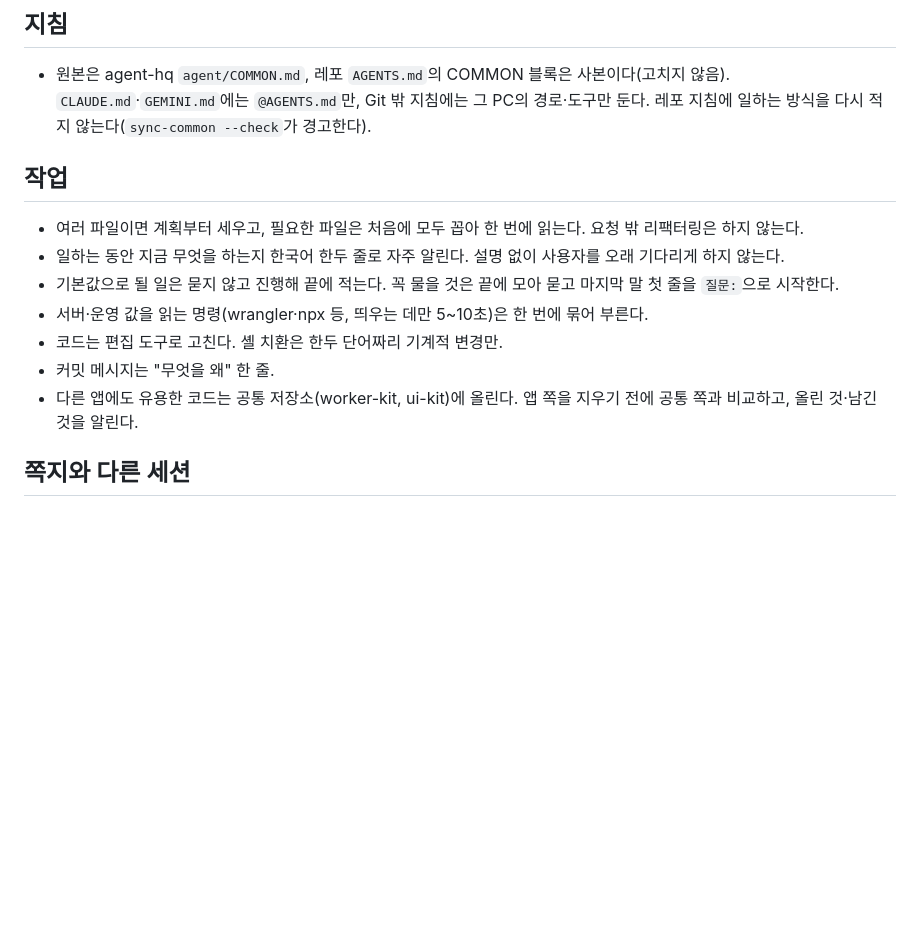
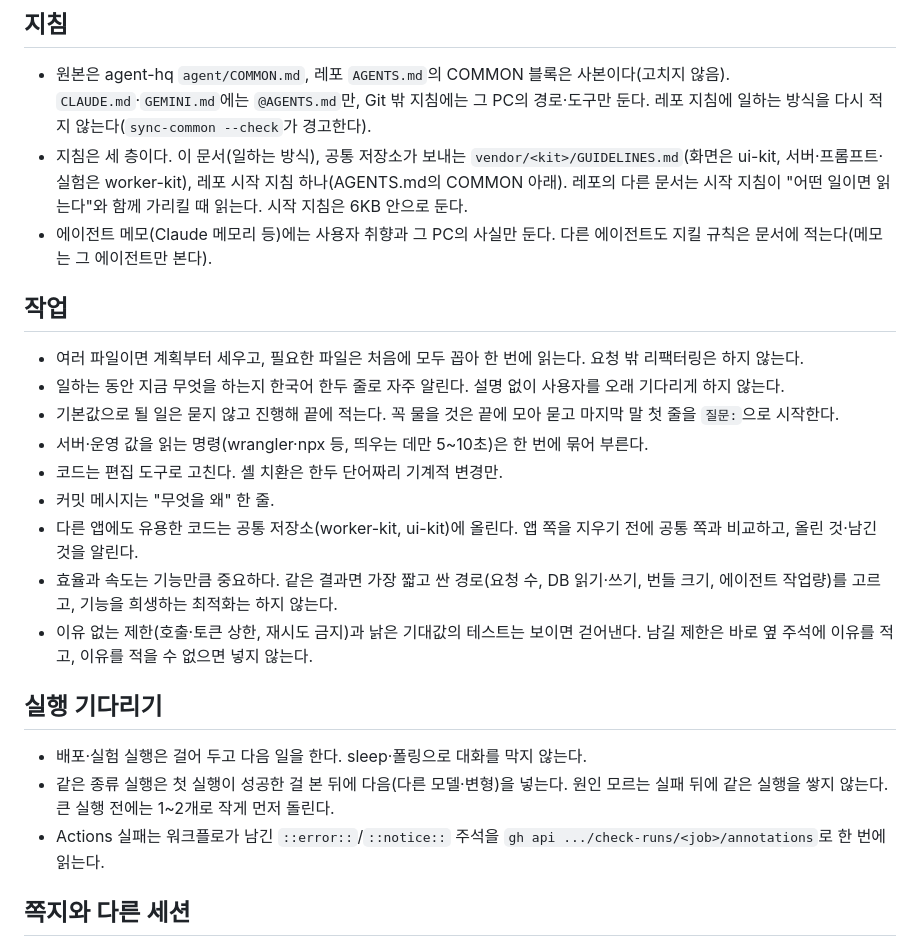
Before and after one commit to alex-roh/alex-roh.github.io, a Markdown page: AGENTS.md, the part around the change. Drawn GitHub-style; blank space fills up the shorter version.

Commit message:
공통 규칙과 HQ hook을 agent-hq에 맞춤 (agent-hq tools/sync-common.mjs)

```diff
--- a/AGENTS.md
+++ b/AGENTS.md
@@ -7,6 +7,8 @@
 ## 지침
 
 - 원본은 agent-hq `agent/COMMON.md`, 레포 `AGENTS.md`의 COMMON 블록은 사본이다(고치지 않음). `CLAUDE.md`·`GEMINI.md`에는 `@AGENTS.md`만, Git 밖 지침에는 그 PC의 경로·도구만 둔다. 레포 지침에 일하는 방식을 다시 적지 않는다(`sync-common --check`가 경고한다).
+- 지침은 세 층이다. 이 문서(일하는 방식), 공통 저장소가 보내는 `vendor/<kit>/GUIDELINES.md`(화면은 ui-kit, 서버·프롬프트·실험은 worker-kit), 레포 시작 지침 하나(AGENTS.md의 COMMON 아래). 레포의 다른 문서는 시작 지침이 "어떤 일이면 읽는다"와 함께 가리킬 때 읽는다. 시작 지침은 6KB 안으로 둔다.
+- 에이전트 메모(Claude 메모리 등)에는 사용자 취향과 그 PC의 사실만 둔다. 다른 에이전트도 지킬 규칙은 문서에 적는다(메모는 그 에이전트만 본다).
 
 ## 작업
 
@@ -17,6 +19,14 @@
 - 코드는 편집 도구로 고친다. 셸 치환은 한두 단어짜리 기계적 변경만.
 - 커밋 메시지는 "무엇을 왜" 한 줄.
 - 다른 앱에도 유용한 코드는 공통 저장소(worker-kit, ui-kit)에 올린다. 앱 쪽을 지우기 전에 공통 쪽과 비교하고, 올린 것·남긴 것을 알린다.
+- 효율과 속도는 기능만큼 중요하다. 같은 결과면 가장 짧고 싼 경로(요청 수, DB 읽기·쓰기, 번들 크기, 에이전트 작업량)를 고르고, 기능을 희생하는 최적화는 하지 않는다.
+- 이유 없는 제한(호출·토큰 상한, 재시도 금지)과 낡은 기대값의 테스트는 보이면 걷어낸다. 남길 제한은 바로 옆 주석에 이유를 적고, 이유를 적을 수 없으면 넣지 않는다.
+
+## 실행 기다리기
+
+- 배포·실험 실행은 걸어 두고 다음 일을 한다. sleep·폴링으로 대화를 막지 않는다.
+- 같은 종류 실행은 첫 실행이 성공한 걸 본 뒤에 다음(다른 모델·변형)을 넣는다. 원인 모르는 실패 뒤에 같은 실행을 쌓지 않는다. 큰 실행 전에는 1~2개로 작게 먼저 돌린다.
+- Actions 실패는 워크플로가 남긴 `::error::`/`::notice::` 주석을 `gh api .../check-runs/<job>/annotations`로 한 번에 읽는다.
 
 ## 쪽지와 다른 세션
 
```
